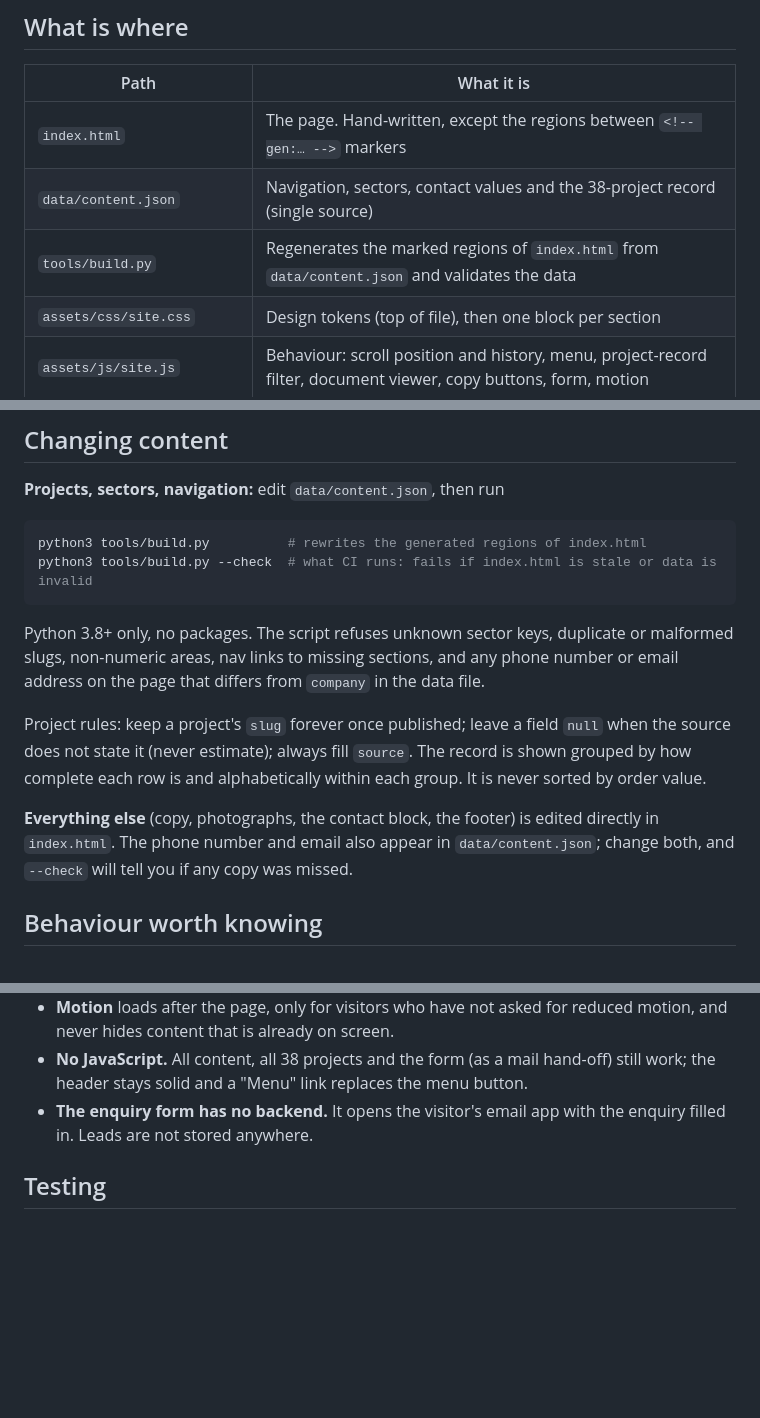
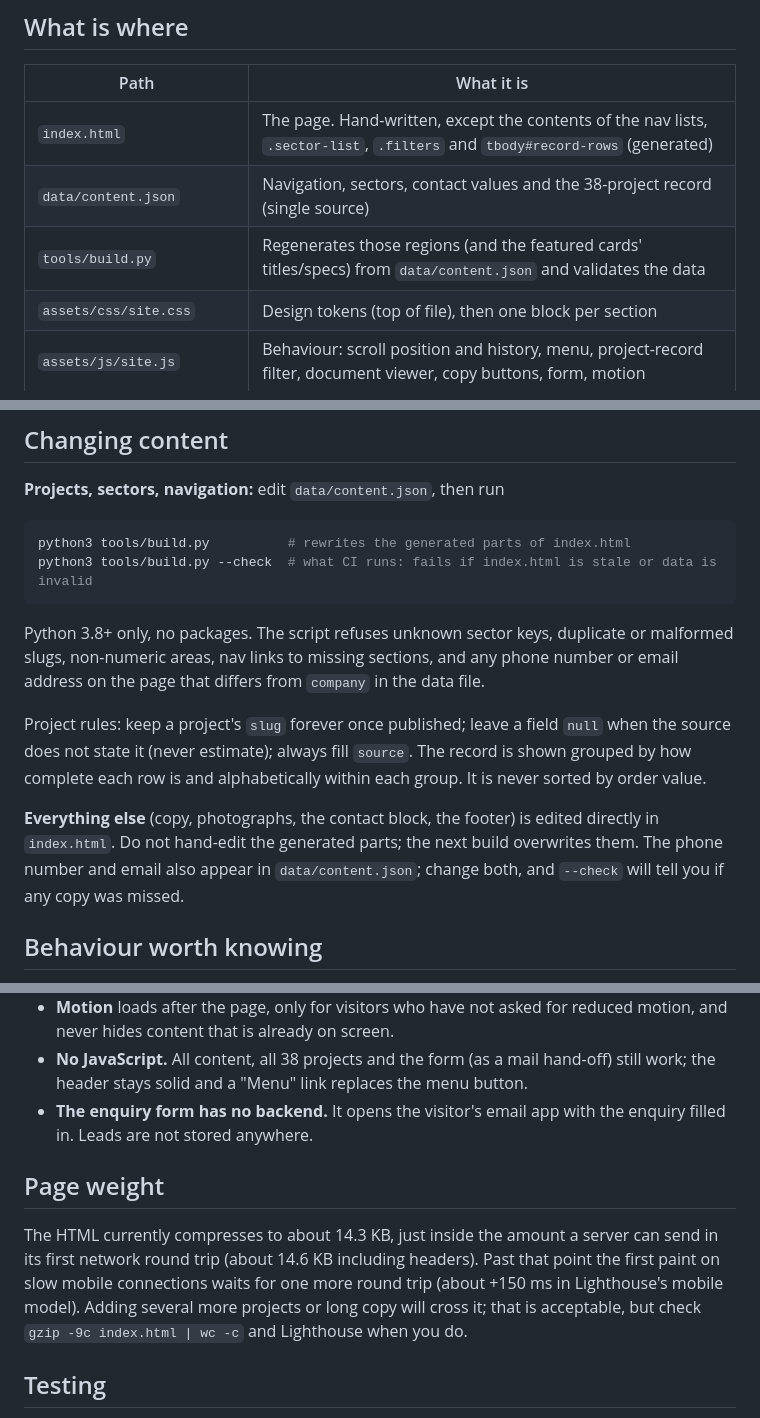
Before and after one commit to FireBird1195/aaykay-website, a Markdown page: README.md, 3 parts joined by grey strips. GitHub-like rendering; blank space fills up the shorter version.

Commit message:
docs: README reflects container-based generation and the page-weight budget
Co-Authored-By: Claude Opus 5.5 <noreply@anthropic.com>
Claude-Session: https://claude.ai/code/session_01GKbZZbeifBPz7Mi1SbJb6z

````diff
--- a/README.md
+++ b/README.md
@@ -11,9 +11,9 @@ planned as a lightweight WordPress theme so AAYKAY can add projects themselves.
 
 | Path | What it is |
 |---|---|
-| `index.html` | The page. Hand-written, except the regions between `<!-- gen:… -->` markers |
+| `index.html` | The page. Hand-written, except the contents of the nav lists, `.sector-list`, `.filters` and `tbody#record-rows` (generated) |
 | `data/content.json` | Navigation, sectors, contact values and the 38-project record (single source) |
-| `tools/build.py` | Regenerates the marked regions of `index.html` from `data/content.json` and validates the data |
+| `tools/build.py` | Regenerates those regions (and the featured cards' titles/specs) from `data/content.json` and validates the data |
 | `assets/css/site.css` | Design tokens (top of file), then one block per section |
 | `assets/js/site.js` | Behaviour: scroll position and history, menu, project-record filter, document viewer, copy buttons, form, motion |
 | `assets/vendor/` | GSAP, ScrollTrigger, Lenis (motion only; versions and checksums in its README) |
@@ -25,7 +25,7 @@ planned as a lightweight WordPress theme so AAYKAY can add projects themselves.
 **Projects, sectors, navigation:** edit `data/content.json`, then run
 
 ```sh
-python3 tools/build.py          # rewrites the generated regions of index.html
+python3 tools/build.py          # rewrites the generated parts of index.html
 python3 tools/build.py --check  # what CI runs: fails if index.html is stale or data is invalid
 ```
 
@@ -39,7 +39,7 @@ grouped by how complete each row is and alphabetically within each group. It is
 sorted by order value.
 
 **Everything else** (copy, photographs, the contact block, the footer) is edited directly
-in `index.html`. The phone number and email also appear in `data/content.json`; change
+in `index.html`. Do not hand-edit the generated parts; the next build overwrites them. The phone number and email also appear in `data/content.json`; change
 both, and `--check` will tell you if any copy was missed.
 
 ## Behaviour worth knowing
@@ -55,6 +55,14 @@ both, and `--check` will tell you if any copy was missed.
   work; the header stays solid and a "Menu" link replaces the menu button.
 - **The enquiry form has no backend.** It opens the visitor's email app with the
   enquiry filled in. Leads are not stored anywhere.
+
+## Page weight
+
+The HTML currently compresses to about 14.3 KB, just inside the amount a server can send
+in its first network round trip (about 14.6 KB including headers). Past that point the
+first paint on slow mobile connections waits for one more round trip (about +150 ms in
+Lighthouse's mobile model). Adding several more projects or long copy will cross it; that
+is acceptable, but check `gzip -9c index.html | wc -c` and Lighthouse when you do.
 
 ## Testing
 
````
